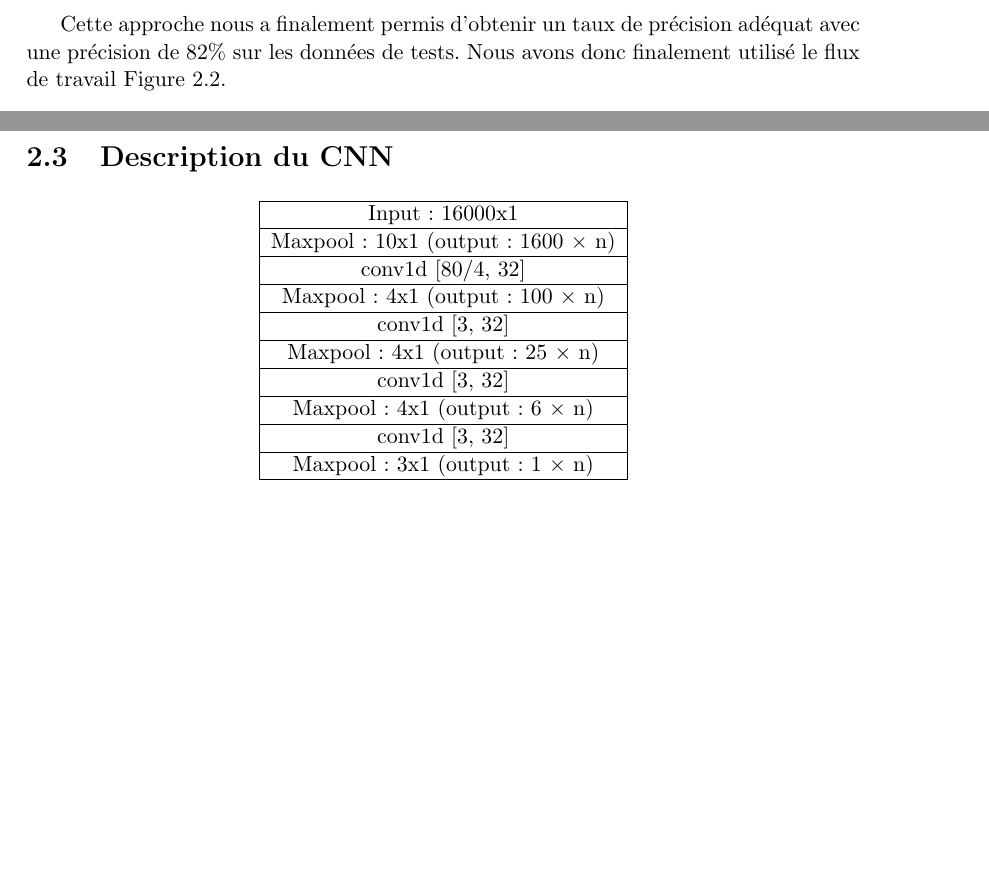
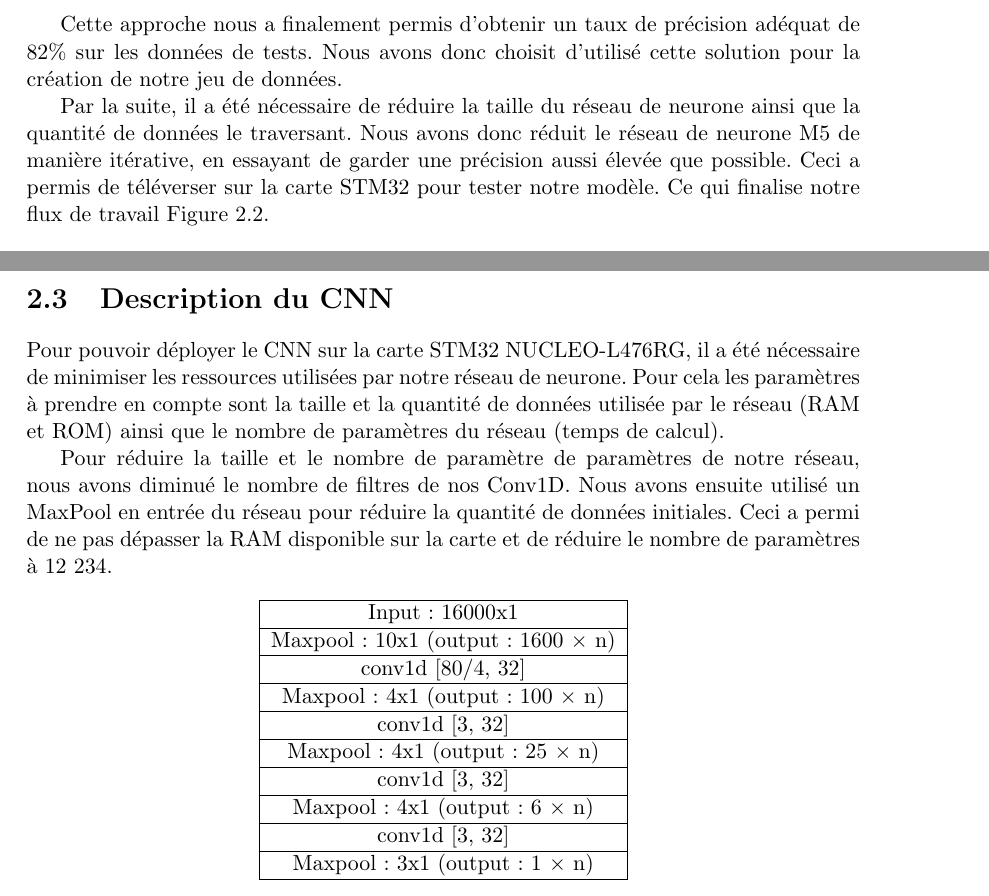
Before and after one commit to SamiElkateb/embedded_ai_project, a LaTeX document (report/main.tex, which reads report/content/sections/materiels_methodes.tex): two parts of pages 6 and 7 of 10 before the commit and two parts of pages 6 and 7 of 11 after it, joined at a grey line, cut so that both start at the same text, the shorter picture padded with empty space. Compiled offline with pdfLaTeX.

Commit message:
add: CNN description

```diff
--- a/report/content/sections/materiels_methodes.tex
+++ b/report/content/sections/materiels_methodes.tex
@@ -54,9 +54,12 @@ Nous avons réflechis à plusieurs façon de résoudre ce problème :
 Pour des raisons de temps et d'éfficacité, nous avons choisit la seconde approche. Pour cela, nous avons
 utilisé le script "Silence Remove" proposé dans l'article Audio Processing and Remove Silence using Python \cite{DataCleaning}
 
-Cette approche nous a finalement permis d'obtenir un taux de précision adéquat avec une précision de 82\% sur les données de tests.
-Nous avons donc finalement utilisé le flux de travail Figure \ref{graph:final_workflow}.
+Cette approche nous a finalement permis d'obtenir un taux de précision adéquat de 82\% sur les données de tests.
+Nous avons donc choisit d'utilisé cette solution pour la création de notre jeu de données.
 
-
+Par la suite, il a été nécessaire de réduire la taille du réseau de neurone ainsi que la quantité de données le traversant.
+Nous avons donc réduit le réseau de neurone M5 de manière itérative, en essayant de garder une précision aussi élevée que possible.
+Ceci a permis de téléverser sur la carte STM32 pour tester notre modèle.
+Ce qui finalise notre flux  de travail Figure \ref{graph:final_workflow}.
 
 \begin{figure}[!ht]
@@ -93,6 +96,15 @@ répartis de manière équitable sur 10 classes.
 \end{center}
 
 \section{Description du CNN}
+
+Pour pouvoir déployer le CNN sur la carte STM32 NUCLEO-L476RG, il a été nécessaire
+de minimiser les ressources utilisées par notre réseau de neurone. Pour cela les paramètres à prendre en compte sont
+la taille et la quantité de données utilisée par le réseau (RAM et ROM) ainsi que le nombre
+de paramètres du réseau (temps de calcul).
+
+Pour réduire la taille et le nombre de paramètre de paramètres de notre réseau, nous avons diminué le nombre de filtres de nos
+Conv1D. Nous avons ensuite utilisé un MaxPool en entrée du réseau pour réduire la quantité de données initiales.
+Ceci a permi de ne pas dépasser la RAM disponible sur la carte et de réduire le nombre de paramètres à 12 234.
 
 \begin{center}
   \begin{tabular}{ |c|}
```
Also changed, not shown: rapport.pdf, report/content/sections/materiels_methodes.tex (2 more changed lines), 1 other file.
